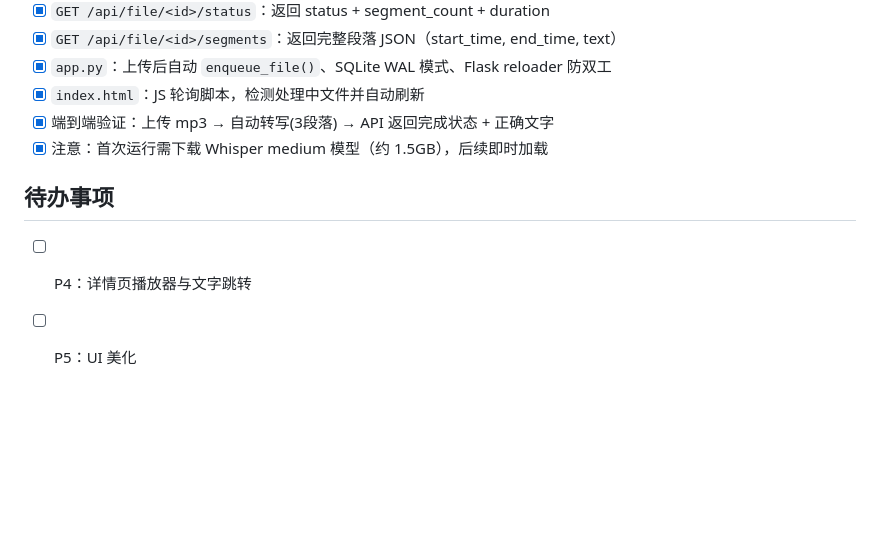
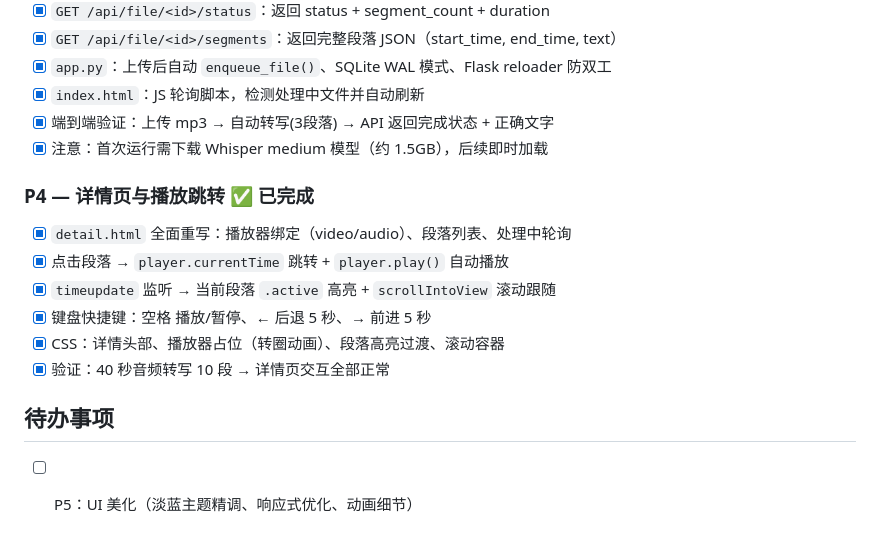
Before and after one commit to Leavendger/V2W, a Markdown page: dev_logs/2026-06-22.md, the part around the change. GitHub-like rendering; blank space fills up the shorter version.

Commit message:
chore: 更新开发日志 — P4 完成

```diff
--- a/dev_logs/2026-06-22.md
+++ b/dev_logs/2026-06-22.md
@@ -71,7 +71,14 @@
 - [x] 端到端验证：上传 mp3 → 自动转写(3段落) → API 返回完成状态 + 正确文字
 - [x] 注意：首次运行需下载 Whisper medium 模型（约 1.5GB），后续即时加载
 
+### P4 — 详情页与播放跳转 ✅ 已完成
+- [x] `detail.html` 全面重写：播放器绑定（video/audio）、段落列表、处理中轮询
+- [x] 点击段落 → `player.currentTime` 跳转 + `player.play()` 自动播放
+- [x] `timeupdate` 监听 → 当前段落 `.active` 高亮 + `scrollIntoView` 滚动跟随
+- [x] 键盘快捷键：空格 播放/暂停、← 后退 5 秒、→ 前进 5 秒
+- [x] CSS：详情头部、播放器占位（转圈动画）、段落高亮过渡、滚动容器
+- [x] 验证：40 秒音频转写 10 段 → 详情页交互全部正常
+
 ## 待办事项
 
-- [ ] P4：详情页播放器与文字跳转
-- [ ] P5：UI 美化
+- [ ] P5：UI 美化（淡蓝主题精调、响应式优化、动画细节）
```
